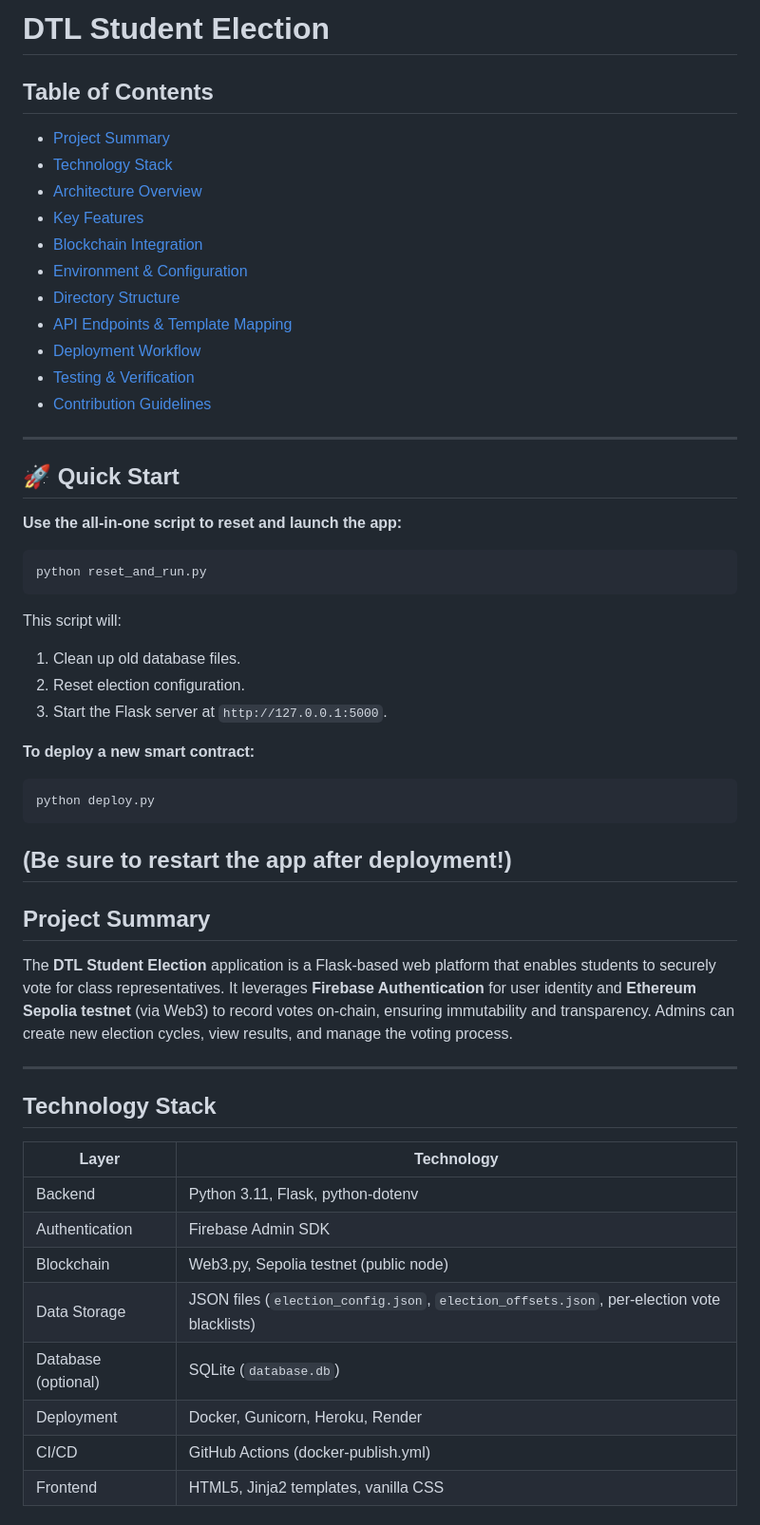
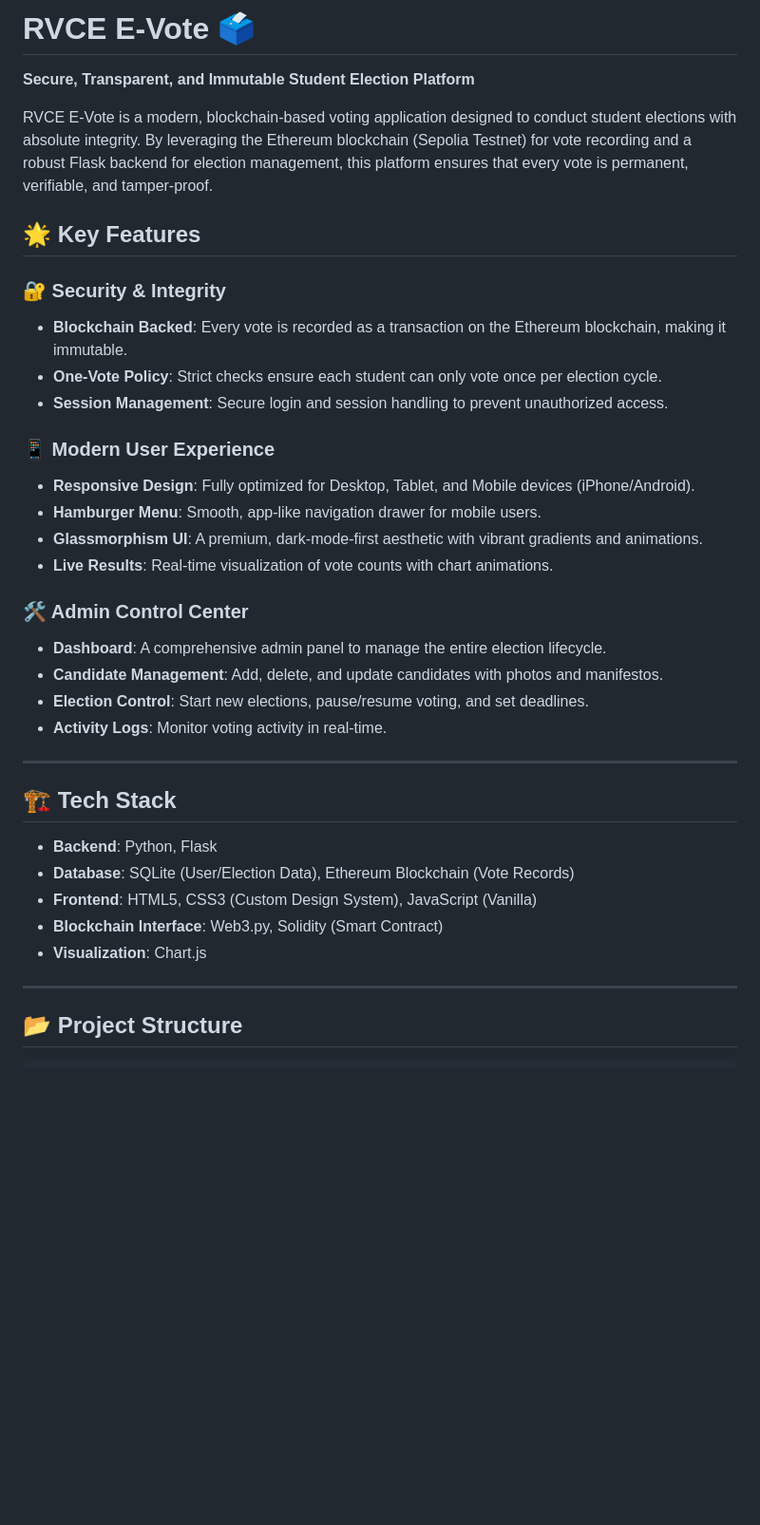
Before and after one commit to MadhurSikarwar/DTL-Student-Election-, a Markdown page: README.md, the part around one of its changes. Shown at 95% size. Rendered like a GitHub page; blank space fills up the shorter version.

Commit message:
Adding Final README

````diff
--- a/README.md
+++ b/README.md
@@ -1,51 +1,39 @@
-# DTL Student Election
+# RVCE E-Vote 🗳️
 
-## Table of Contents
-- [Project Summary](#project-summary)
-- [Technology Stack](#technology-stack)
-- [Architecture Overview](#architecture-overview)
-- [Key Features](#key-features)
-- [Blockchain Integration](#blockchain-integration)
-- [Environment & Configuration](#environment--configuration)
-- [Directory Structure](#directory-structure)
-- [API Endpoints & Template Mapping](#api-endpoints--template-mapping)
-- [Deployment Workflow](#deployment-workflow)
-- [Testing & Verification](#testing--verification)
-- [Contribution Guidelines](#contribution-guidelines)
+**Secure, Transparent, and Immutable Student Election Platform**
+
+RVCE E-Vote is a modern, blockchain-based voting application designed to conduct student elections with absolute integrity. By leveraging the Ethereum blockchain (Sepolia Testnet) for vote recording and a robust Flask backend for election management, this platform ensures that every vote is permanent, verifiable, and tamper-proof.
+
+## 🌟 Key Features
+
+### 🔐 Security & Integrity
+-   **Blockchain Backed**: Every vote is recorded as a transaction on the Ethereum blockchain, making it immutable.
+-   **One-Vote Policy**: Strict checks ensure each student can only vote once per election cycle.
+-   **Session Management**: Secure login and session handling to prevent unauthorized access.
+
+### 📱 Modern User Experience
+-   **Responsive Design**: Fully optimized for Desktop, Tablet, and Mobile devices (iPhone/Android).
+-   **Hamburger Menu**: Smooth, app-like navigation drawer for mobile users.
+-   **Glassmorphism UI**: A premium, dark-mode-first aesthetic with vibrant gradients and animations.
+-   **Live Results**: Real-time visualization of vote counts with chart animations.
+
+### 🛠️ Admin Control Center
+-   **Dashboard**: A comprehensive admin panel to manage the entire election lifecycle.
+-   **Candidate Management**: Add, delete, and update candidates with photos and manifestos.
+-   **Election Control**: Start new elections, pause/resume voting, and set deadlines.
+-   **Activity Logs**: Monitor voting activity in real-time.
 
 ---
 
-## 🚀 Quick Start
-**Use the all-in-one script to reset and launch the app:**
-```bash
-python reset_and_run.py
-```
-This script will:
-1.  Clean up old database files.
-2.  Reset election configuration.
-3.  Start the Flask server at `http://127.0.0.1:5000`.
+## 🏗️ Tech Stack
 
-**To deploy a new smart contract:**
-```bash
-python deploy.py
-```
-(Be sure to restart the app after deployment!)
----
-
-## Project Summary
-The **DTL Student Election** application is a Flask‑based web platform that enables students to securely vote for class representatives. It leverages **Firebase Authentication** for user identity and **Ethereum Sepolia testnet** (via Web3) to record votes on‑chain, ensuring immutability and transparency. Admins can create new election cycles, view results, and manage the voting process.
+-   **Backend**: Python, Flask
+-   **Database**: SQLite (User/Election Data), Ethereum Blockchain (Vote Records)
+-   **Frontend**: HTML5, CSS3 (Custom Design System), JavaScript (Vanilla)
+-   **Blockchain Interface**: Web3.py, Solidity (Smart Contract)
+-   **Visualization**: Chart.js
 
 ---
 
-## Technology Stack
-| Layer | Technology |
-|-------|------------|
-| Backend | Python 3.11, Flask, python‑dotenv |
-| Authentication | Firebase Admin SDK |
-| Blockchain | Web3.py, Sepolia testnet (public node) |
-| Data Storage | JSON files (`election_config.json`, `election_offsets.json`, per‑election vote blacklists) |
-| Database (optional) | SQLite (`database.db`) |
-| Deployment | Docker, Gunicorn, Heroku, Render |
-| CI/CD | GitHub Actions (docker‑publish.yml) |
-| Frontend | HTML5, Jinja2 templates, vanilla CSS |
+## 📂 Project Structure
 
````
Also changed, not shown: other parts of README.md (+60 -127 lines).
